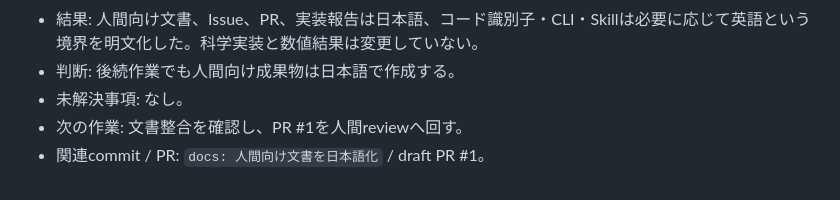
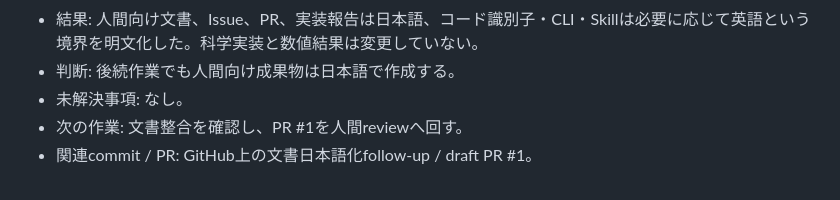
Before and after one commit to Xpotato1024/teleop-delay-study, a Markdown page: research/log.md, the part around the change. Rendered like a GitHub page.

Commit message:
docs: 日本語化ログのcommit表記を修正

```diff
--- a/research/log.md
+++ b/research/log.md
@@ -77,4 +77,4 @@
 - 判断: 後続作業でも人間向け成果物は日本語で作成する。
 - 未解決事項: なし。
 - 次の作業: 文書整合を確認し、PR #1を人間reviewへ回す。
-- 関連commit / PR: `docs: 人間向け文書を日本語化` / draft PR #1。
+- 関連commit / PR: GitHub上の文書日本語化follow-up / draft PR #1。
```
